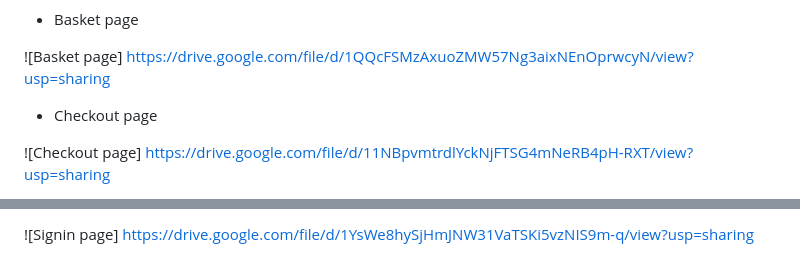
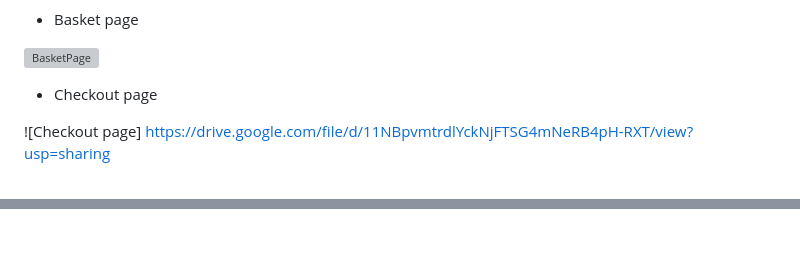
Before and after one commit to SagarN21/LifeStyle_Stores_Clone, a Markdown page: README.md, 2 parts joined by grey strips. GitHub-like rendering; grey boxes are pictures that could not be loaded.

```diff
--- a/README.md
+++ b/README.md
@@ -39,7 +45,7 @@ In this project we have tried to manipulate dom elements, styling using css and
 
 - Basket page
 
-![Basket page] https://drive.google.com/file/d/1QQcFSMzAxuoZMW57Ng3aixNEnOprwcyN/view?usp=sharing
+![BasketPage](https://user-images.githubusercontent.com/112753481/233241585-228e0dc7-faa5-42b2-9f21-9f7ae19f5353.png)
 
 - Checkout page
 
@@ -49,3 +56,2 @@ In this project we have tried to manipulate dom elements, styling using css and
 
-![Signin page] https://drive.google.com/file/d/1YsWe8hySjHmJNW31VaTSKi5vzNIS9m-q/view?usp=sharing
 
```
Also changed, not shown: other parts of README.md (+16 -7 lines).
